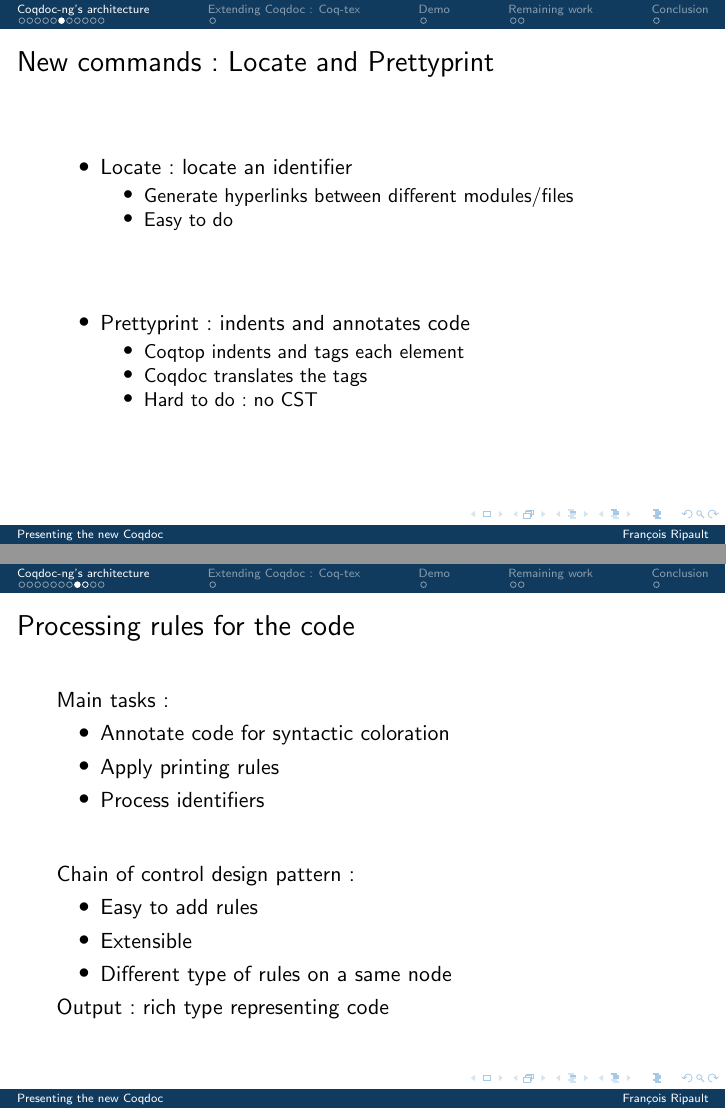
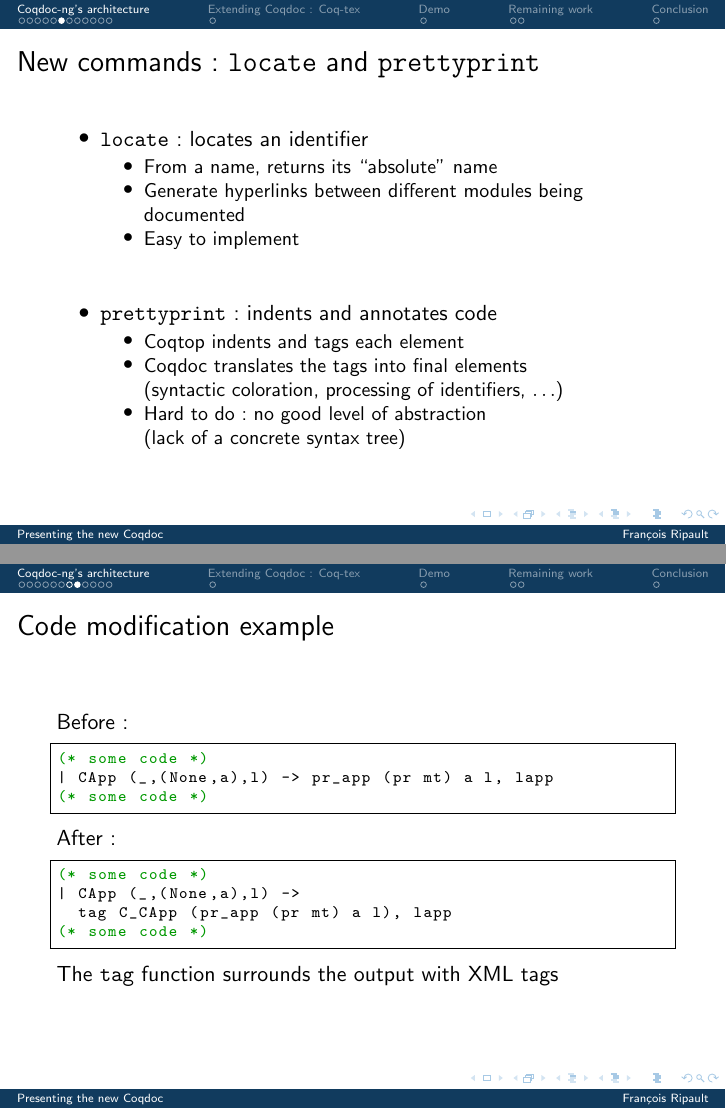
Before and after one commit to thethirdman/rapport_stage, LaTeX slides (pres_pps/slides.tex): pages 13 and 15 of 26 before the commit and pages 13 and 15 of 27 after it, joined at a grey line. Compiled offline with pdfLaTeX.

Commit message:
moar fixes

```diff
--- a/pres_pps/slides.tex
+++ b/pres_pps/slides.tex
@@ -3,10 +3,19 @@
 \usepackage[utf8]{inputenc}
 \usepackage[french]{babel}
 \usetheme{Amsterdam}
+
+\usepackage{multicol}
+\usepackage{listings}
+\usepackage{color}
+
 \usepackage{tikz}
 \usetikzlibrary{shapes,arrows}
 
+\lstset{language=caml, frame=single, basicstyle=\ttfamily\scriptsize, commentstyle=\color{dkgreen}}
+
 \newcommand{\email}[0]{francois.ripault@epita.fr}
+
+\definecolor{dkgreen}{rgb}{0,0.6,0}
 
 \defbeamertemplate*{title page}{customized}[1][]
 {
@@ -140,24 +161,28 @@
     \end{itemize}
   \end{tframe}
 
-  \begin{tframe}{New commands : Locate and Prettyprint}
+  \begin{tframe}{New commands : \texttt{locate} and \texttt{prettyprint}}
     \begin{itemize}
-      \item Locate : locate an identifier
+      \item \texttt{locate} : locates an identifier
         \begin{itemize}
-          \item Generate hyperlinks between different modules/files
-          \item Easy to do
+          \item From a name, returns its ``absolute'' name
+          \item Generate hyperlinks between different modules being documented
+          \item Easy to implement
         \end{itemize}
         \vfill
-      \item Prettyprint : indents and annotates code
+      \item \texttt{prettyprint} : indents and annotates code
         \begin{itemize}
           \item Coqtop indents and tags each element
-          \item Coqdoc translates the tags
-          \item Hard to do : no CST
+          \item Coqdoc translates the tags into final elements \\
+            \small (syntactic coloration, processing of identifiers, $\ldots$)
+          \item Hard to do : no good level of abstraction \\
+            \small (lack of a concrete syntax tree)
         \end{itemize}
     \end{itemize}
   \end{tframe}
 
   \begin{tframe}{An imperfect solution for Prettyprint}
+
     Method :
     \begin{itemize}
       \item Use Coq's \texttt{Printing} module
@@ -171,6 +196,25 @@
       \item Generates Xml content carrying the tags
     \end{itemize}
   \end{tframe}
+
+  \begin{frame}[containsverbatim]{Code modification example}
+  Before:
+    \begin{lstlisting}
+(* some code *)
+| CApp (_,(None,a),l) -> pr_app (pr mt) a l, lapp
+(* some code *)
+    \end{lstlisting}
+
+    After :
+    \begin{lstlisting}
+(* some code *)
+| CApp (_,(None,a),l) ->
+  tag C_CApp (pr_app (pr mt) a l), lapp
+(* some code *)
+    \end{lstlisting}
+
+    The \texttt{tag} function surrounds the output with XML tags
+  \end{frame}
 
   \begin{tframe}{Processing rules for the code}
     Main tasks :
@@ -184,9 +228,9 @@
     \begin{itemize}
       \item Easy to add rules
       \item Extensible
-      \item Different type of rules on a same node
+      \item Multiple rules applied on a same node
     \end{itemize}
-    Output : rich type representing code
+    Output : better type for representing code
   \end{tframe}
 
   \begin{frame}{Code type}
```
Also changed, not shown: pres_pps/slides.tex (32 more changed lines).
